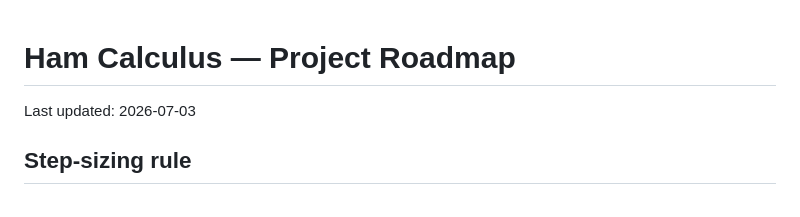
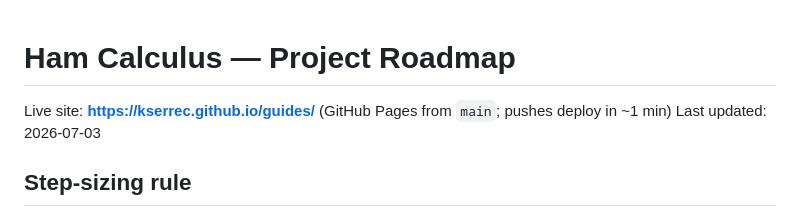
Before and after one commit to kserrec/guides, a Markdown page: ROADMAP.md, the part around the change. Drawn GitHub-style.

Commit message:
Publish: GitHub Pages live at kserrec.github.io/guides
Co-Authored-By: Claude Fable 5 <noreply@anthropic.com>

```diff
--- a/ROADMAP.md
+++ b/ROADMAP.md
@@ -1,5 +1,6 @@
 # Ham Calculus — Project Roadmap
 
+Live site: **https://kserrec.github.io/guides/** (GitHub Pages from `main`; pushes deploy in ~1 min)
 Last updated: 2026-07-03
 
 ## Step-sizing rule
```
